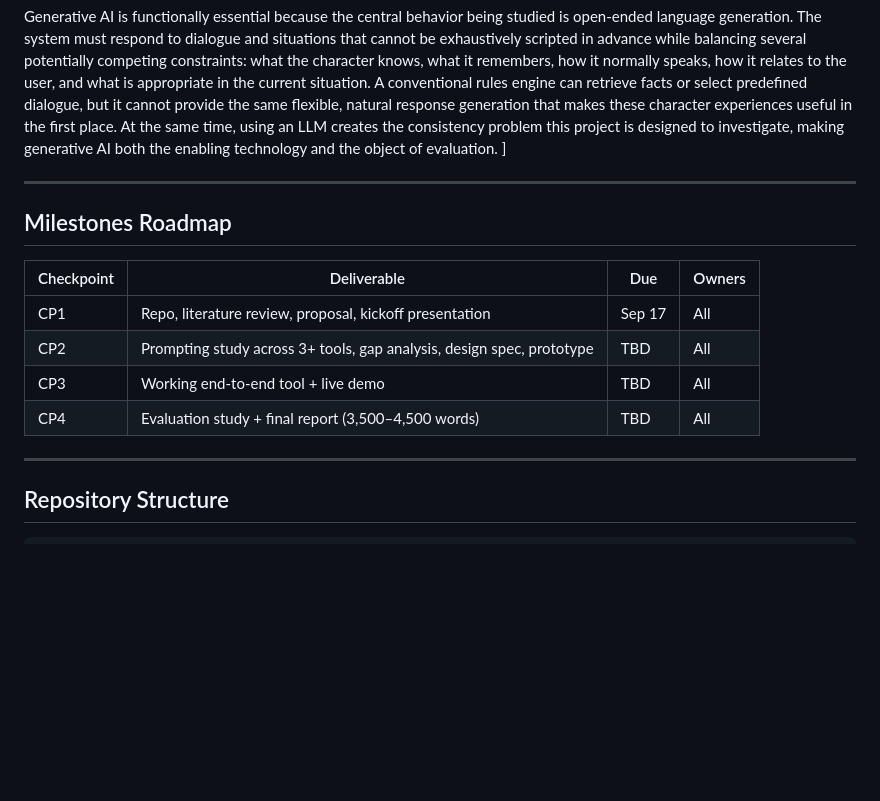
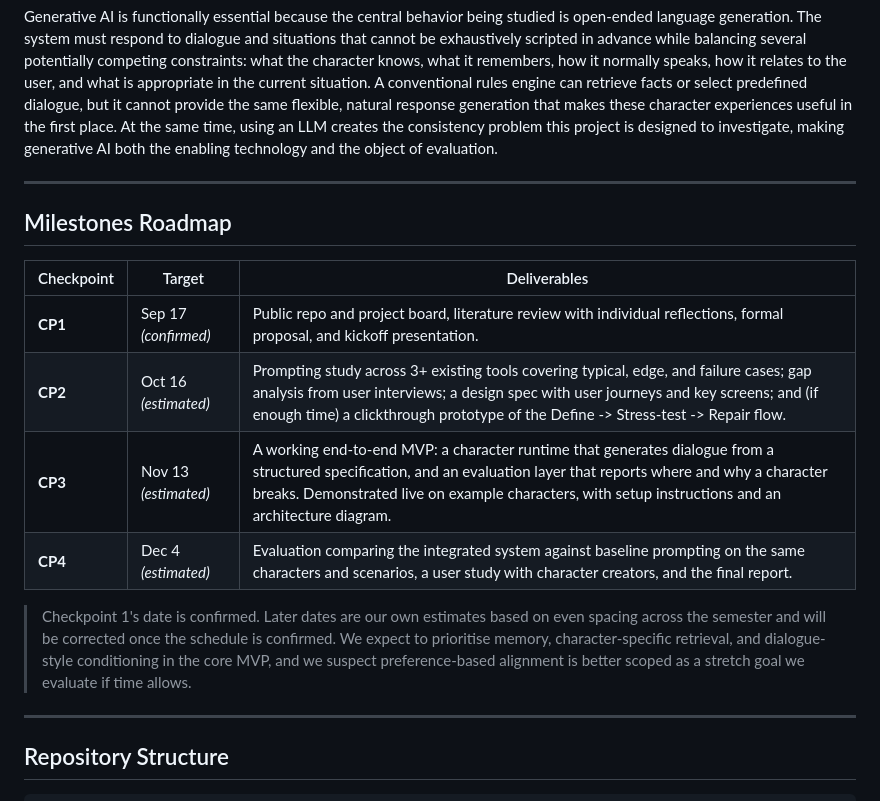
Before and after one commit to FlinnH/IS492-CharacterAI-Team-Project, a Markdown page: README.md, the part around one of its changes. Rendered like a GitHub page; blank space fills up the shorter version.

Commit message:
Add Milestone Roadmap

```diff
--- a/README.md
+++ b/README.md
@@ -164,18 +164,23 @@ natural response generation that makes these character experiences useful in the
 first place. At the same time, using an LLM creates the consistency problem this
 project is designed to investigate, making generative AI both the enabling
 technology and the object of evaluation.
- ]
 
 ---
 
 ## Milestones Roadmap
 
-| Checkpoint | Deliverable | Due | Owners |
-| --- | --- | --- | --- |
-| CP1 | Repo, literature review, proposal, kickoff presentation | Sep 17 | All |
-| CP2 | Prompting study across 3+ tools, gap analysis, design spec, prototype | TBD | All |
-| CP3 | Working end-to-end tool + live demo | TBD | All |
-| CP4 | Evaluation study + final report (3,500–4,500 words) | TBD | All |
+| Checkpoint | Target | Deliverables |
+| --- | --- | --- |
+| **CP1** | Sep 17 *(confirmed)* | Public repo and project board, literature review with individual reflections, formal proposal, and kickoff presentation. |
+| **CP2** | Oct 16 *(estimated)* | Prompting study across 3+ existing tools covering typical, edge, and failure cases; gap analysis from user interviews; a design spec with user journeys and key screens; and (if enough time) a clickthrough prototype of the Define -> Stress-test -> Repair flow. |
+| **CP3** | Nov 13 *(estimated)* | A working end-to-end MVP: a character runtime that generates dialogue from a structured specification, and an evaluation layer that reports where and why a character breaks. Demonstrated live on example characters, with setup instructions and an architecture diagram. |
+| **CP4** | Dec 4 *(estimated)* | Evaluation comparing the integrated system against baseline prompting on the same characters and scenarios, a user study with character creators, and the final report. |
+
+> Checkpoint 1's date is confirmed. Later dates are our own estimates based on
+> even spacing across the semester and will be corrected once the schedule is
+> confirmed. We expect to prioritise memory, character-specific retrieval, and
+> dialogue-style conditioning in the core MVP, and we suspect preference-based
+> alignment is better scoped as a stretch goal we evaluate if time allows.
 
 ---
 
```
Also changed, not shown: other parts of README.md (+1 -1 lines).
